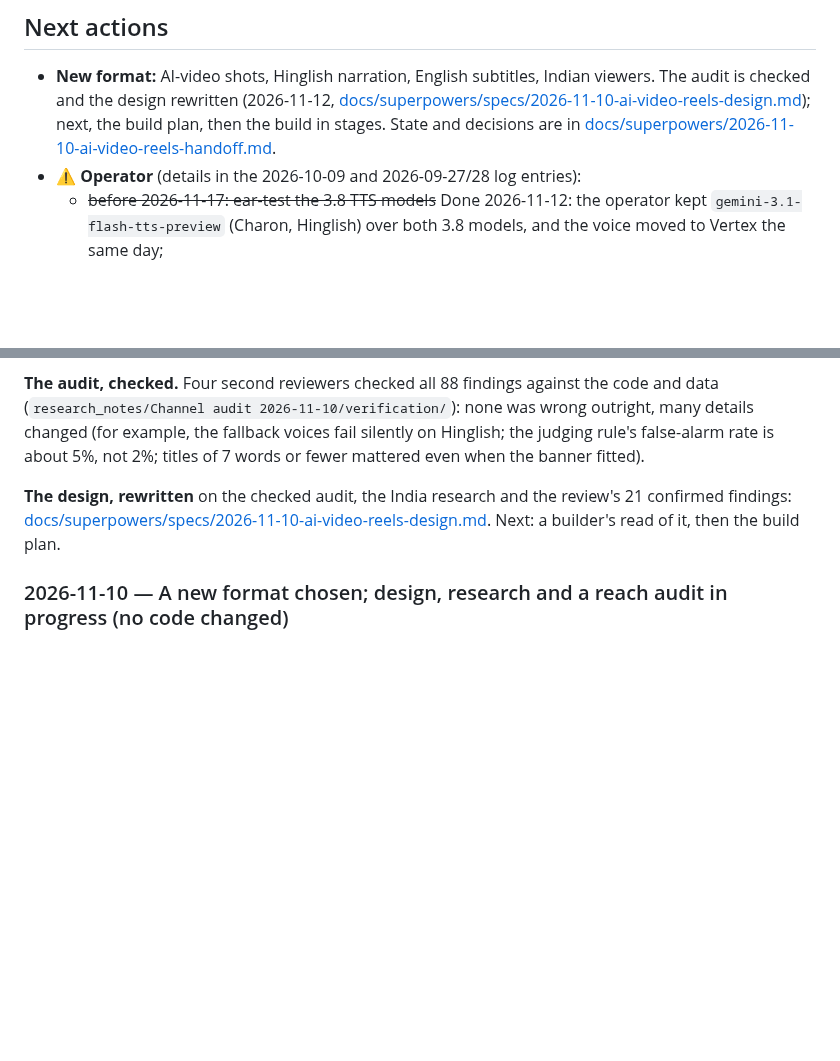
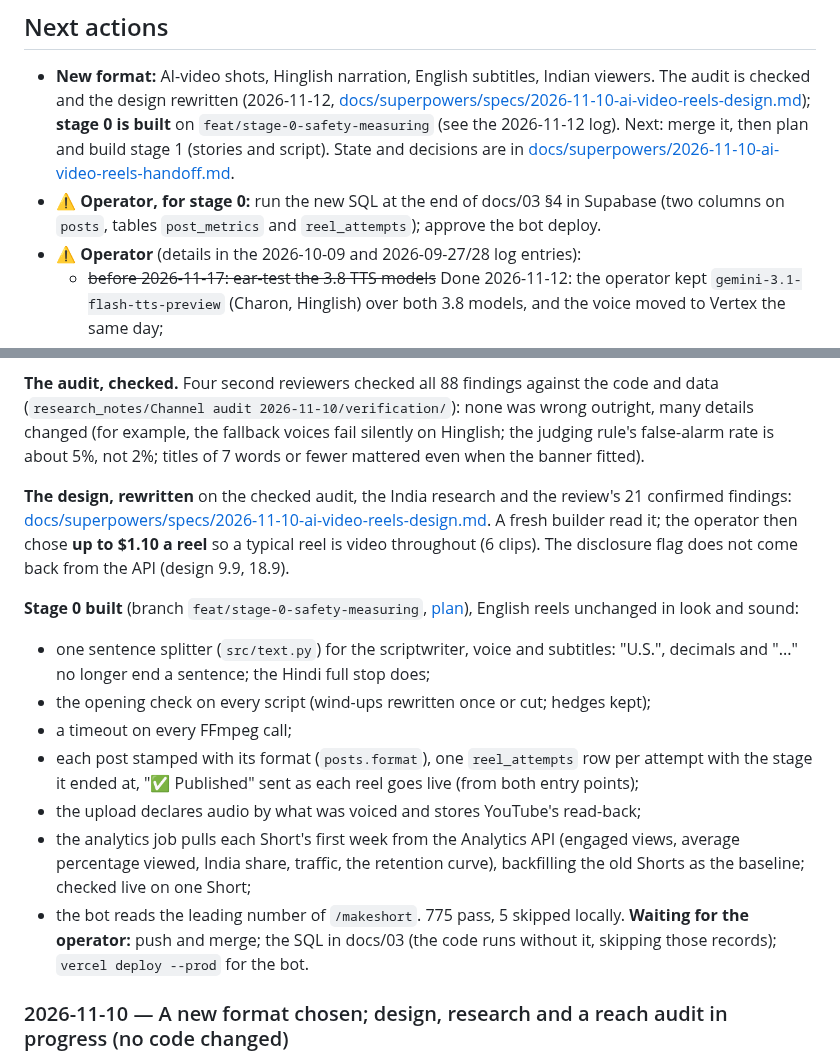
Before and after one commit to Shaan-alpha/AI-Reel-Factory, a Markdown page: STATUS.md, 2 parts joined by grey strips. GitHub-like rendering; blank space fills up the shorter version.

```diff
--- a/STATUS.md
+++ b/STATUS.md
@@ -62,8 +62,11 @@ Legend: ✅ done · 🟡 scaffolded (stub/contract) · ⬜ not started
 - **New format:** AI-video shots, Hinglish narration, English subtitles, Indian viewers. The
   audit is checked and the design rewritten (2026-11-12,
   [docs/superpowers/specs/2026-11-10-ai-video-reels-design.md](docs/superpowers/specs/2026-11-10-ai-video-reels-design.md));
-  next, the build plan, then the build in stages. State and decisions are in
+  **stage 0 is built** on `feat/stage-0-safety-measuring` (see the 2026-11-12 log). Next: merge it,
+  then plan and build stage 1 (stories and script). State and decisions are in
   [docs/superpowers/2026-11-10-ai-video-reels-handoff.md](docs/superpowers/2026-11-10-ai-video-reels-handoff.md).
+- ⚠️ **Operator, for stage 0:** run the new SQL at the end of docs/03 §4 in Supabase (two columns
+  on `posts`, tables `post_metrics` and `reel_attempts`); approve the bot deploy.
 - ⚠️ **Operator** (details in the 2026-10-09 and 2026-09-27/28 log entries):
   - ~~before 2026-11-17: ear-test the 3.8 TTS models~~ Done 2026-11-12: the operator kept
     `gemini-3.1-flash-tts-preview` (Charon, Hinglish) over both 3.8 models, and the voice moved
@@ -154,7 +157,25 @@ rate is about 5%, not 2%; titles of 7 words or fewer mattered even when the bann
 
 **The design, rewritten** on the checked audit, the India research and the review's 21 confirmed
 findings: [docs/superpowers/specs/2026-11-10-ai-video-reels-design.md](docs/superpowers/specs/2026-11-10-ai-video-reels-design.md).
-Next: a builder's read of it, then the build plan.
+A fresh builder read it; the operator then chose **up to $1.10 a reel** so a typical reel is video
+throughout (6 clips). The disclosure flag does not come back from the API (design 9.9, 18.9).
+
+**Stage 0 built** (branch `feat/stage-0-safety-measuring`,
+[plan](docs/superpowers/plans/2026-11-12-stage-0-safety-and-measuring.md)), English reels unchanged
+in look and sound:
+- one sentence splitter (`src/text.py`) for the scriptwriter, voice and subtitles: "U.S.",
+  decimals and "..." no longer end a sentence; the Hindi full stop does;
+- the opening check on every script (wind-ups rewritten once or cut; hedges kept);
+- a timeout on every FFmpeg call;
+- each post stamped with its format (`posts.format`), one `reel_attempts` row per attempt with the
+  stage it ended at, "✅ Published" sent as each reel goes live (from both entry points);
+- the upload declares audio by what was voiced and stores YouTube's read-back;
+- the analytics job pulls each Short's first week from the Analytics API (engaged views, average
+  percentage viewed, India share, traffic, the retention curve), backfilling the old Shorts as the
+  baseline; checked live on one Short;
+- the bot reads the leading number of `/makeshort`.
+775 pass, 5 skipped locally. **Waiting for the operator:** push and merge; the SQL in docs/03
+(the code runs without it, skipping those records); `vercel deploy --prod` for the bot.
 
 ### 2026-11-10 — A new format chosen; design, research and a reach audit in progress (no code changed)
 
```
Also changed, not shown: CHANGELOG.md (+18 -0 lines), docs/03-setup-guide.md (+35 -0 lines).
